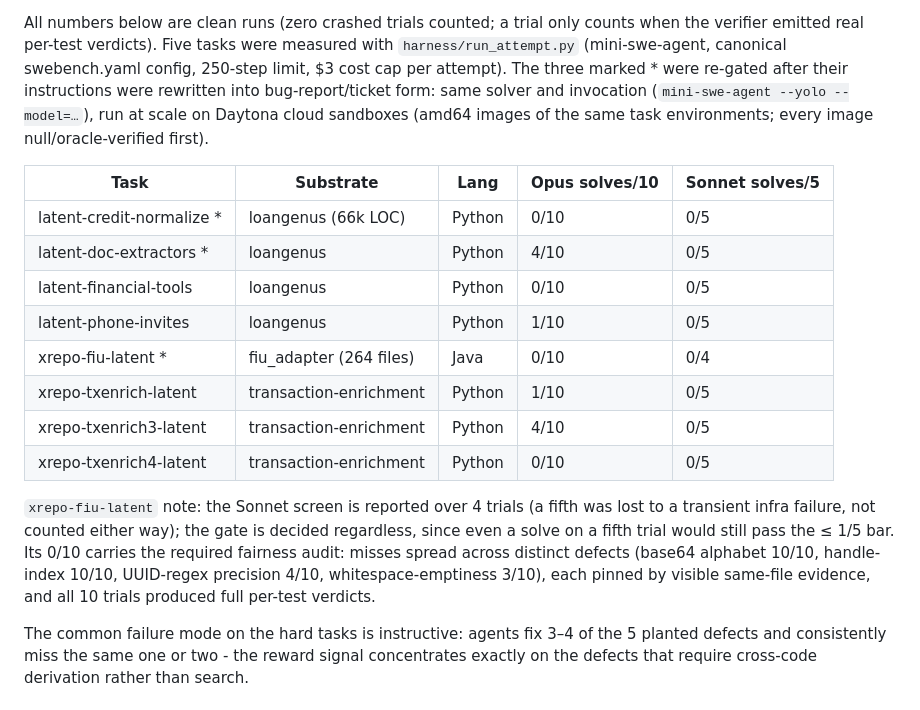
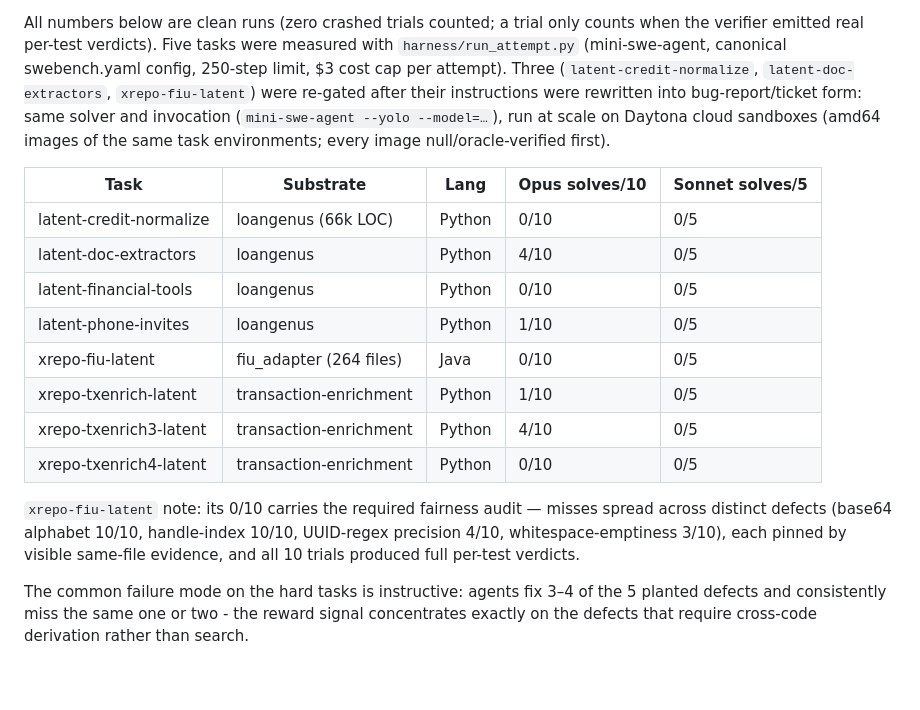
Before and after one commit to siddhantpaliwal2/rl-data-sample, a Markdown page: README.md, the part around the change. Drawn GitHub-style; blank space fills up the shorter version.

Commit message:
fiu Sonnet screen completed to a true 0/5; drop re-gate asterisks
Ran the fifth Sonnet trial (the one previously lost to a transient infra
crash): reward 0, fully graded - the screen is now 0/5 measured, not 0/4
plus inference. Table and reference plan updated accordingly. The three
re-gated tasks are now named in the methodology paragraph instead of
being marked with asterisks.

Co-Authored-By: Claude Fable 5 <noreply@anthropic.com>

```diff
--- a/README.md
+++ b/README.md
@@ -81,31 +81,28 @@ verifier. The 0–1/10 tasks below carry that audit in their `reference_plan.md`
 All numbers below are clean runs (zero crashed trials counted; a trial only
 counts when the verifier emitted real per-test verdicts). Five tasks were
 measured with `harness/run_attempt.py` (mini-swe-agent, canonical
-swebench.yaml config, 250-step limit, $3 cost cap per attempt). The three
-marked * were re-gated after their instructions were rewritten into
-bug-report/ticket form: same solver and invocation
-(`mini-swe-agent --yolo --model=…`), run at scale on Daytona cloud sandboxes
-(amd64 images of the same task environments; every image null/oracle-verified
-first).
+swebench.yaml config, 250-step limit, $3 cost cap per attempt). Three
+(`latent-credit-normalize`, `latent-doc-extractors`, `xrepo-fiu-latent`) were
+re-gated after their instructions were rewritten into bug-report/ticket form:
+same solver and invocation (`mini-swe-agent --yolo --model=…`), run at scale
+on Daytona cloud sandboxes (amd64 images of the same task environments; every
+image null/oracle-verified first).
 
 | Task | Substrate | Lang | Opus solves/10 | Sonnet solves/5 |
 |---|---|---|---|---|
-| latent-credit-normalize * | loangenus (66k LOC) | Python | 0/10 | 0/5 |
-| latent-doc-extractors * | loangenus | Python | 4/10 | 0/5 |
+| latent-credit-normalize | loangenus (66k LOC) | Python | 0/10 | 0/5 |
+| latent-doc-extractors | loangenus | Python | 4/10 | 0/5 |
 | latent-financial-tools | loangenus | Python | 0/10 | 0/5 |
 | latent-phone-invites | loangenus | Python | 1/10 | 0/5 |
-| xrepo-fiu-latent * | fiu_adapter (264 files) | Java | 0/10 | 0/4 |
+| xrepo-fiu-latent | fiu_adapter (264 files) | Java | 0/10 | 0/5 |
 | xrepo-txenrich-latent | transaction-enrichment | Python | 1/10 | 0/5 |
 | xrepo-txenrich3-latent | transaction-enrichment | Python | 4/10 | 0/5 |
 | xrepo-txenrich4-latent | transaction-enrichment | Python | 0/10 | 0/5 |
 
-`xrepo-fiu-latent` note: the Sonnet screen is reported over 4 trials (a fifth
-was lost to a transient infra failure, not counted either way); the gate is
-decided regardless, since even a solve on a fifth trial would still pass the
-≤ 1/5 bar. Its 0/10 carries the required fairness audit: misses spread across
-distinct defects (base64 alphabet 10/10, handle-index 10/10, UUID-regex
-precision 4/10, whitespace-emptiness 3/10), each pinned by visible same-file
-evidence, and all 10 trials produced full per-test verdicts.
+`xrepo-fiu-latent` note: its 0/10 carries the required fairness audit — misses
+spread across distinct defects (base64 alphabet 10/10, handle-index 10/10,
+UUID-regex precision 4/10, whitespace-emptiness 3/10), each pinned by visible
+same-file evidence, and all 10 trials produced full per-test verdicts.
 
 
 
```
Also changed, not shown: tasks/xrepo-fiu-latent/reference_plan.md (+2 -2 lines).
